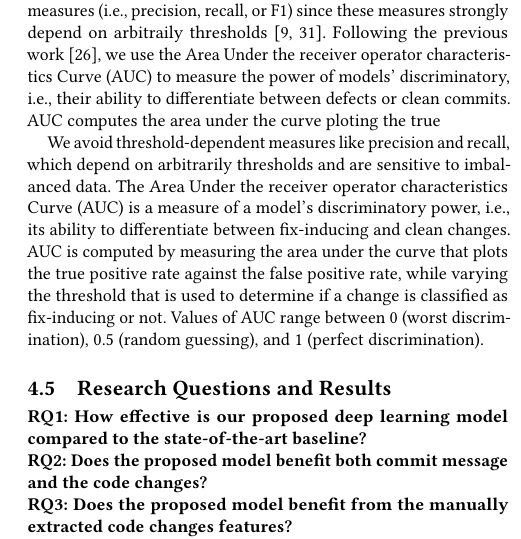
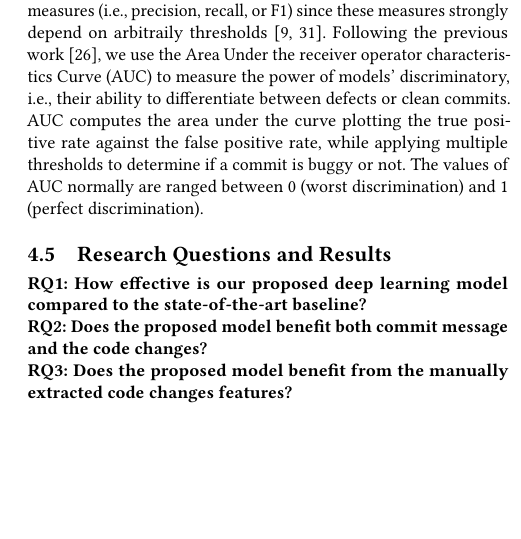
Before and after one commit to hvdthong/Just-in-time-DF-paper, a LaTeX paper (main.tex, which reads experiment.tex): part of one column of page 5 of 6, cut so that both start at the same text, the shorter picture padded with empty space. Compiled offline with pdfLaTeX.

Commit message:
Updates from ShareLaTeX

```diff
--- a/experiment.tex
+++ b/experiment.tex
@@ -21,20 +21,7 @@ For the size of the convolutional filters, we choose 64. The size of DeepJIT's f
 \subsection{Evaluation Metric}
 \label{sec:metric}
 To evaluate the accuracy of \emph{Just-In-Time} (JIT) models, we calculate  threshold-independent measures of model performance. Since our dataset is imbalanced data, we avoid using threshold-dependent measures (i.e., precision, recall, or F1) since these measures strongly depend on arbitraily thresholds~\cite{nguyen2009learning, gu2008data}. Following the previous work~\cite{mcintosh2018fix},  we use the Area Under the receiver operator characteristics
-Curve (AUC) to measure the power of models' discriminatory, i.e., their ability to differentiate between defects or clean commits. AUC computes the area under the curve ploting the true
-
-We
-avoid threshold-dependent measures like precision and recall, which depend on arbitrarily thresholds and are sensitive to imbalanced data.
-The Area Under the receiver operator characteristics
-Curve (AUC) is a measure of a model’s discriminatory power,
-i.e., its ability to differentiate between fix-inducing and clean
-changes. AUC is computed by measuring the area under
-the curve that plots the true positive rate against the false
-positive rate, while varying the threshold that is used to
-determine if a change is classified as fix-inducing or not.
-Values of AUC range between 0 (worst discrimination), 0.5
-(random guessing), and 1 (perfect discrimination).
-
+Curve (AUC) to measure the power of models' discriminatory, i.e., their ability to differentiate between defects or clean commits. AUC computes the area under the curve plotting the true positive rate against the false positive rate, while applying multiple thresholds to determine if a commit is buggy or not. The values of AUC normally are ranged between 0 (worst discrimination) and 1 (perfect discrimination).
 
 \subsection{Research Questions and Results}
 \label{sec:rq_results}
```
Also changed, not shown: experiment.tex (2 more changed lines).
